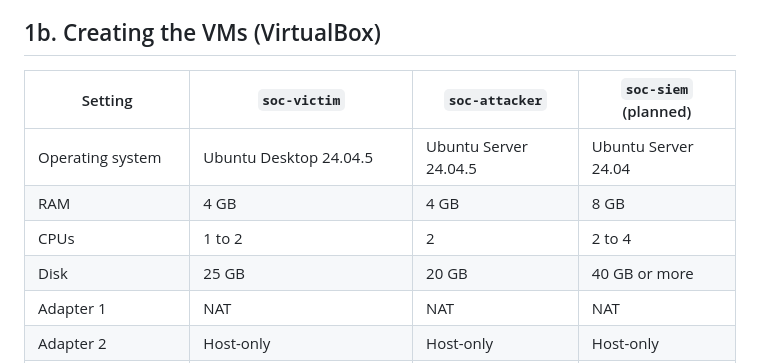
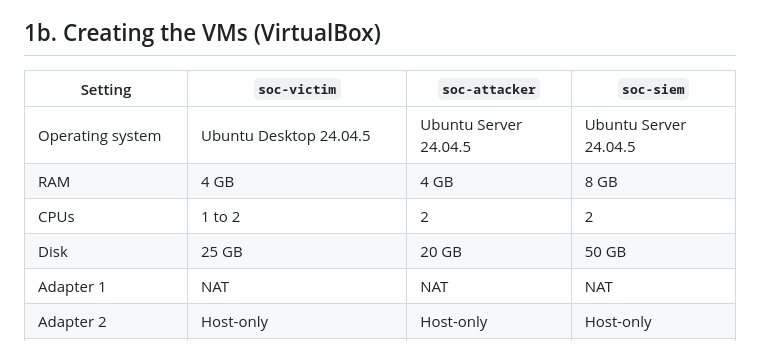
Before and after one commit to MustafaS14/SOC_Automation_Bot, a Markdown page: docs/lab-build-log.md, the part around one of its changes. Drawn GitHub-style.

Commit message:
Add SIEM build section (Splunk in Docker) to build log

```diff
--- a/docs/lab-build-log.md
+++ b/docs/lab-build-log.md
@@ -53,12 +53,12 @@ Also: plug the laptop in while running the VMs. On battery the CPU is throttled
 
 ## 1b. Creating the VMs (VirtualBox)
 
-| Setting | `soc-victim` | `soc-attacker` | `soc-siem` (planned) |
+| Setting | `soc-victim` | `soc-attacker` | `soc-siem` |
 |---|---|---|---|
-| Operating system | Ubuntu Desktop 24.04.5 | Ubuntu Server 24.04.5 | Ubuntu Server 24.04 |
+| Operating system | Ubuntu Desktop 24.04.5 | Ubuntu Server 24.04.5 | Ubuntu Server 24.04.5 |
 | RAM | 4 GB | 4 GB | 8 GB |
-| CPUs | 1 to 2 | 2 | 2 to 4 |
-| Disk | 25 GB | 20 GB | 40 GB or more |
+| CPUs | 1 to 2 | 2 | 2 |
+| Disk | 25 GB | 20 GB | 50 GB |
 | Adapter 1 | NAT | NAT | NAT |
 | Adapter 2 | Host-only | Host-only | Host-only |
 | Interfaces inside the VM | `enp0s3` (NAT), `enp0s8` (host-only) | same | same |
```
Also changed, not shown: other parts of docs/lab-build-log.md (+55 -3 lines).
